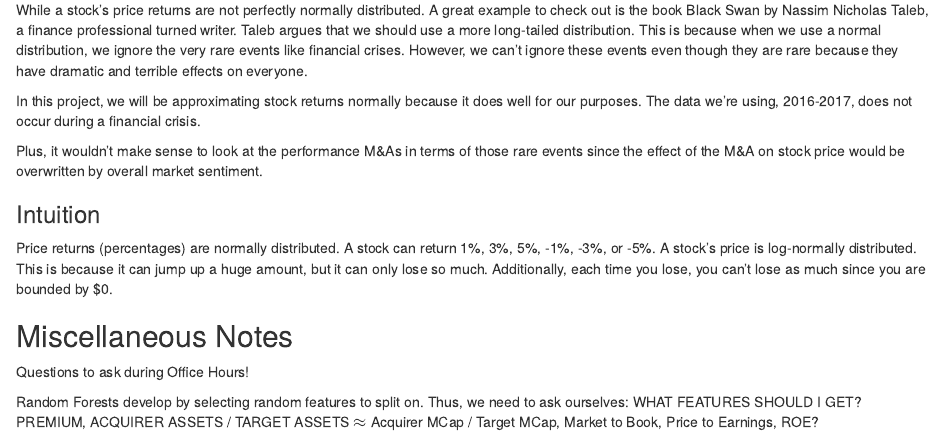
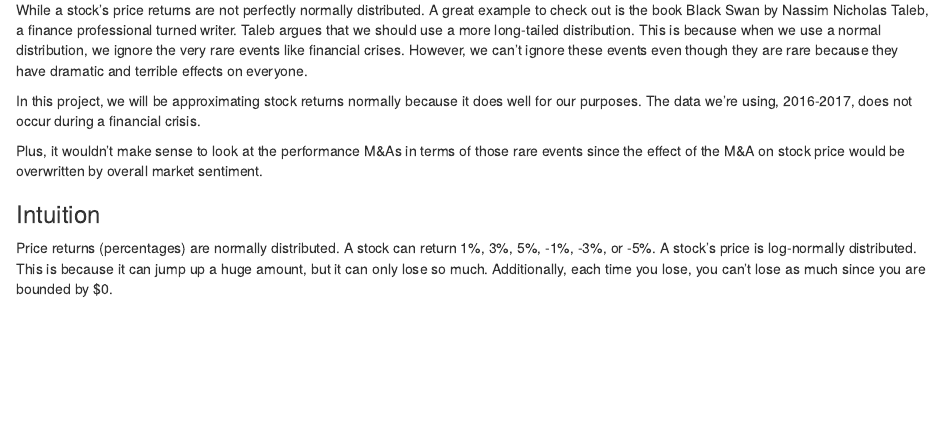
Before and after one commit to patrickcshan/patrickcshan.github.io, an R Markdown document (CMSC320/Shan_CMSC320_FP.Rmd): the page in a window 1100 px wide, from 17330 px down. The pictures show the output file CMSC320/Shan_CMSC320_FP.html that the author committed with the source, opened offline.

Commit message:
Edits #2
Edited again

```diff
--- a/CMSC320/Shan_CMSC320_FP.Rmd
+++ b/CMSC320/Shan_CMSC320_FP.Rmd
@@ -363,10 +363,3 @@ Plus, it wouldn't make sense to look at the performance M&As in terms of those r
 ### Intuition
 
 Price returns (percentages) are normally distributed. A stock can return 1%, 3%, 5%, -1%, -3%, or -5%. A stock's price is log-normally distributed. This is because it can jump up a huge amount, but it can only lose so much. Additionally, each time you lose, you can't lose as much since you are bounded by $0.
-
-## Miscellaneous Notes
-
-Questions to ask during Office Hours!
-
-Random Forests develop by selecting random features to split on. Thus, we need to ask ourselves: WHAT FEATURES SHOULD I GET?
-PREMIUM, ACQUIRER ASSETS / TARGET ASSETS $\approx$ Acquirer MCap / Target MCap, Market to Book, Price to Earnings, ROE?
```
Also changed, not shown: CMSC320/Shan_CMSC320_FP.html.
